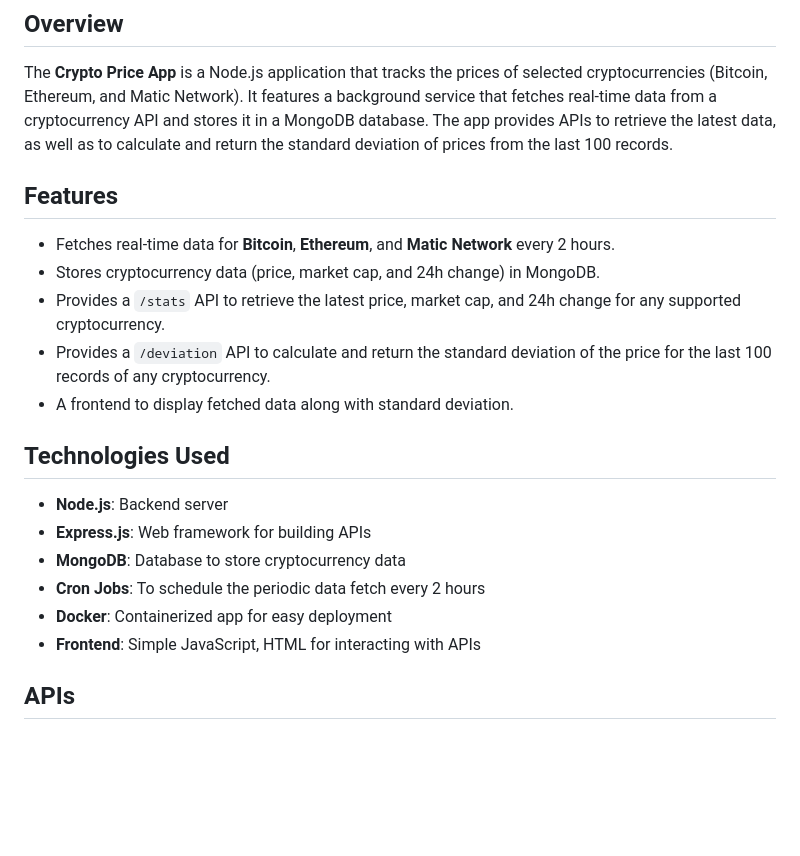
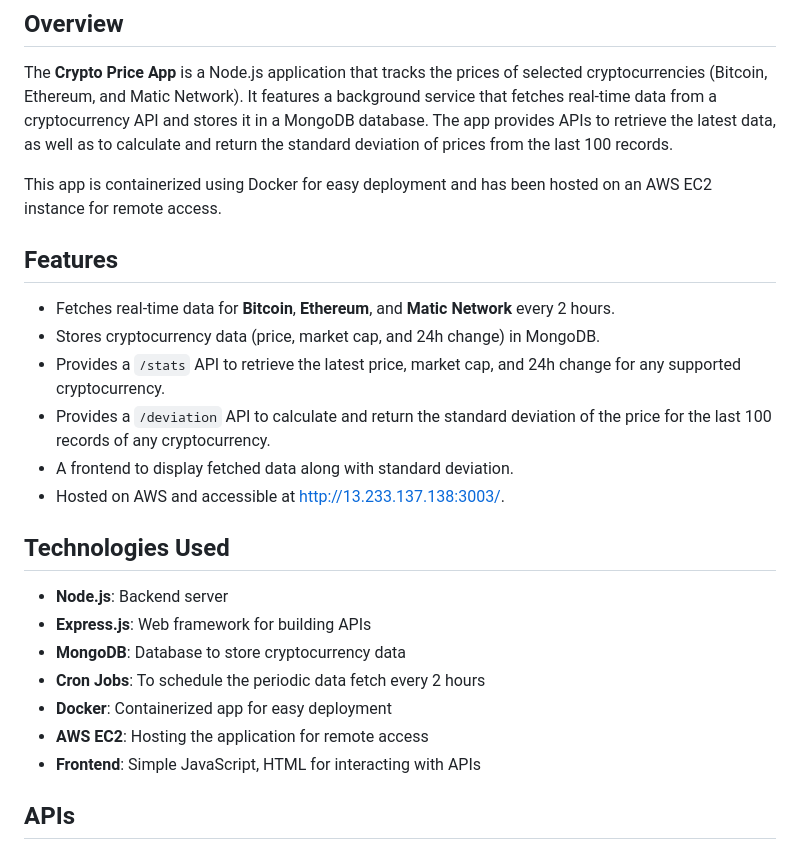
Before and after one commit to d-ravi-kumar19/koinx-assignment, a Markdown page: README.md, the part around one of its changes. GitHub-like rendering; blank space fills up the shorter version.

```diff
--- a/README.md
+++ b/README.md
@@ -3,6 +3,8 @@
 ## Overview
 
 The **Crypto Price App** is a Node.js application that tracks the prices of selected cryptocurrencies (Bitcoin, Ethereum, and Matic Network). It features a background service that fetches real-time data from a cryptocurrency API and stores it in a MongoDB database. The app provides APIs to retrieve the latest data, as well as to calculate and return the standard deviation of prices from the last 100 records.
+
+This app is containerized using Docker for easy deployment and has been hosted on an AWS EC2 instance for remote access.
 
 ## Features
 
@@ -11,6 +13,7 @@ The **Crypto Price App** is a Node.js application that tracks the prices of sele
 - Provides a `/stats` API to retrieve the latest price, market cap, and 24h change for any supported cryptocurrency.
 - Provides a `/deviation` API to calculate and return the standard deviation of the price for the last 100 records of any cryptocurrency.
 - A frontend to display fetched data along with standard deviation.
+- Hosted on AWS and accessible at [http://13.233.137.138:3003/](http://13.233.137.138:3003/).
 
 ## Technologies Used
 
@@ -19,6 +22,7 @@ The **Crypto Price App** is a Node.js application that tracks the prices of sele
 - **MongoDB**: Database to store cryptocurrency data
 - **Cron Jobs**: To schedule the periodic data fetch every 2 hours
 - **Docker**: Containerized app for easy deployment
+- **AWS EC2**: Hosting the application for remote access
 - **Frontend**: Simple JavaScript, HTML for interacting with APIs
 
 ## APIs
```
Also changed, not shown: other parts of README.md (+66 -3 lines).
